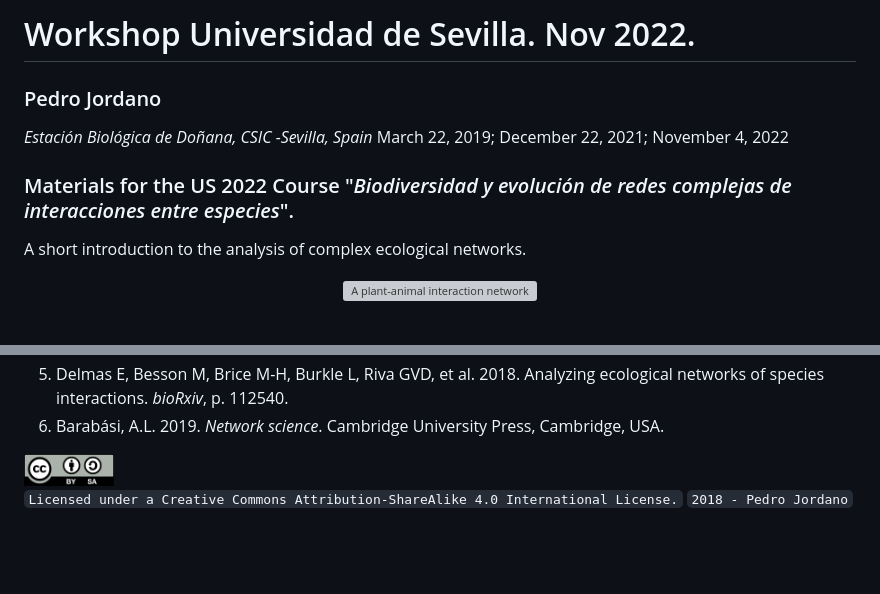
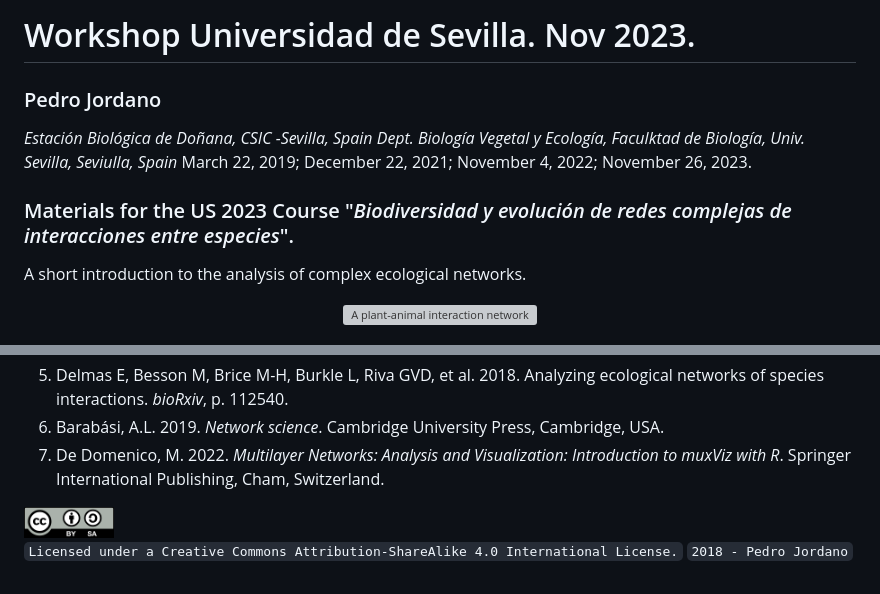
Before and after one commit to pedroj/workshop_US_2023, a Markdown page: README.md, 2 parts joined by grey strips. GitHub-like rendering; blank space fills up the shorter version; grey boxes are pictures that could not be loaded.

```diff
--- a/README.md
+++ b/README.md
@@ -1,9 +1,10 @@
-# Workshop Universidad de Sevilla. Nov 2022.
+# Workshop Universidad de Sevilla. Nov 2023.
 ### Pedro Jordano
 *Estación Biológica de Doñana, CSIC -Sevilla, Spain*
-March 22, 2019; December 22, 2021;  November 4, 2022
+*Dept. Biología Vegetal y Ecología, Faculktad de Biología, Univ. Sevilla, Seviulla, Spain*
+March 22, 2019; December 22, 2021;  November 4, 2022; November 26, 2023.
 
-### Materials for the US 2022 Course "*Biodiversidad y evolución de redes complejas de interacciones entre especies*".
+### Materials for the US 2023 Course "*Biodiversidad y evolución de redes complejas de interacciones entre especies*".
 A short introduction to the analysis of complex ecological networks.
 
 <p align="center">
@@ -27,7 +28,7 @@ References
 4. Farine DR. 2017. A guide to null models for animal social network analysis. *Methods in Ecology and Evolution*. 8(10):1309–20.
 5. Delmas E, Besson M, Brice M-H, Burkle L, Riva GVD, et al. 2018. Analyzing ecological networks of species interactions. *bioRxiv*, p. 112540.
 6. Barabási, A.L. 2019. *Network science*. Cambridge University Press, Cambridge, USA.
-
+7. De Domenico, M. 2022. *Multilayer Networks: Analysis and Visualization: Introduction to muxViz with R*. Springer International Publishing, Cham, Switzerland.
 
 <img src="./images/license.png" alt="License" width="90"/>
 
```
